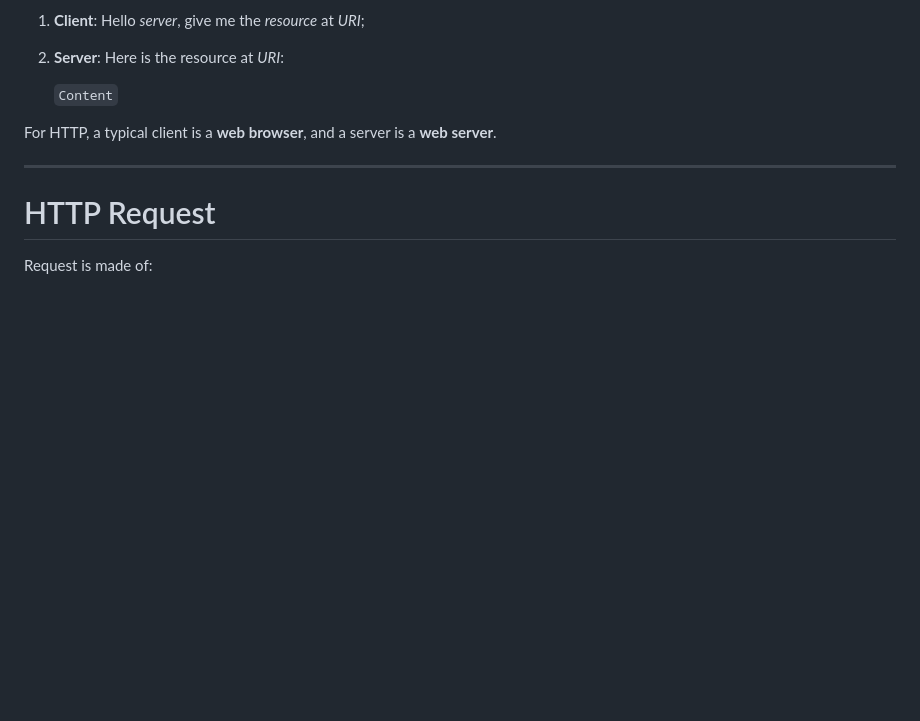
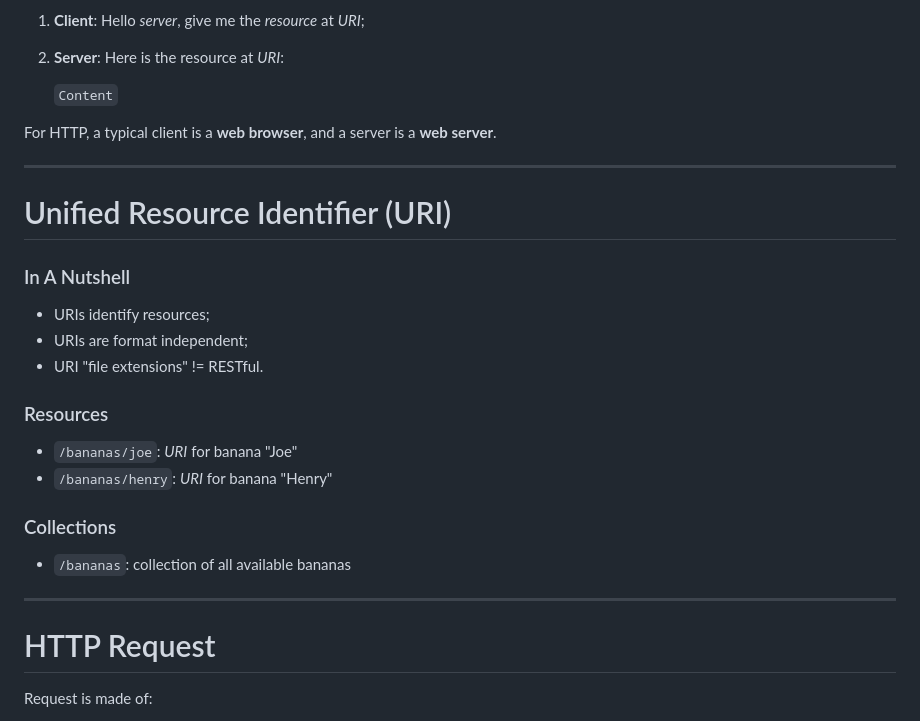
Before and after one commit to willdurand-edu/php-slides, a Markdown page: src/1/04_client_server.md, the part around the change printed below. Rendered like a GitHub page; blank space fills up the shorter version.

```diff
--- a/src/1/04_client_server.md
+++ b/src/1/04_client_server.md
@@ -15,6 +15,25 @@ A typical **client/server** request follows this pattern:
 
 For HTTP, a typical client is a **web browser**, and a server is a **web
 server**.
+
+---
+
+# Unified Resource Identifier (URI)
+
+### In A Nutshell
+
+* URIs identify resources;
+* URIs are format independent;
+* URI "file extensions" != RESTful.
+
+### Resources
+
+* `/bananas/joe`: _URI_ for banana "Joe"
+* `/bananas/henry`: _URI_ for banana "Henry"
+
+### Collections
+
+* `/bananas`: collection of all available bananas
 
 ---
 
```
Also changed, not shown: other parts of src/1/04_client_server.md (+50 -18 lines), src/images/rmm.png (added), 1 other file.
